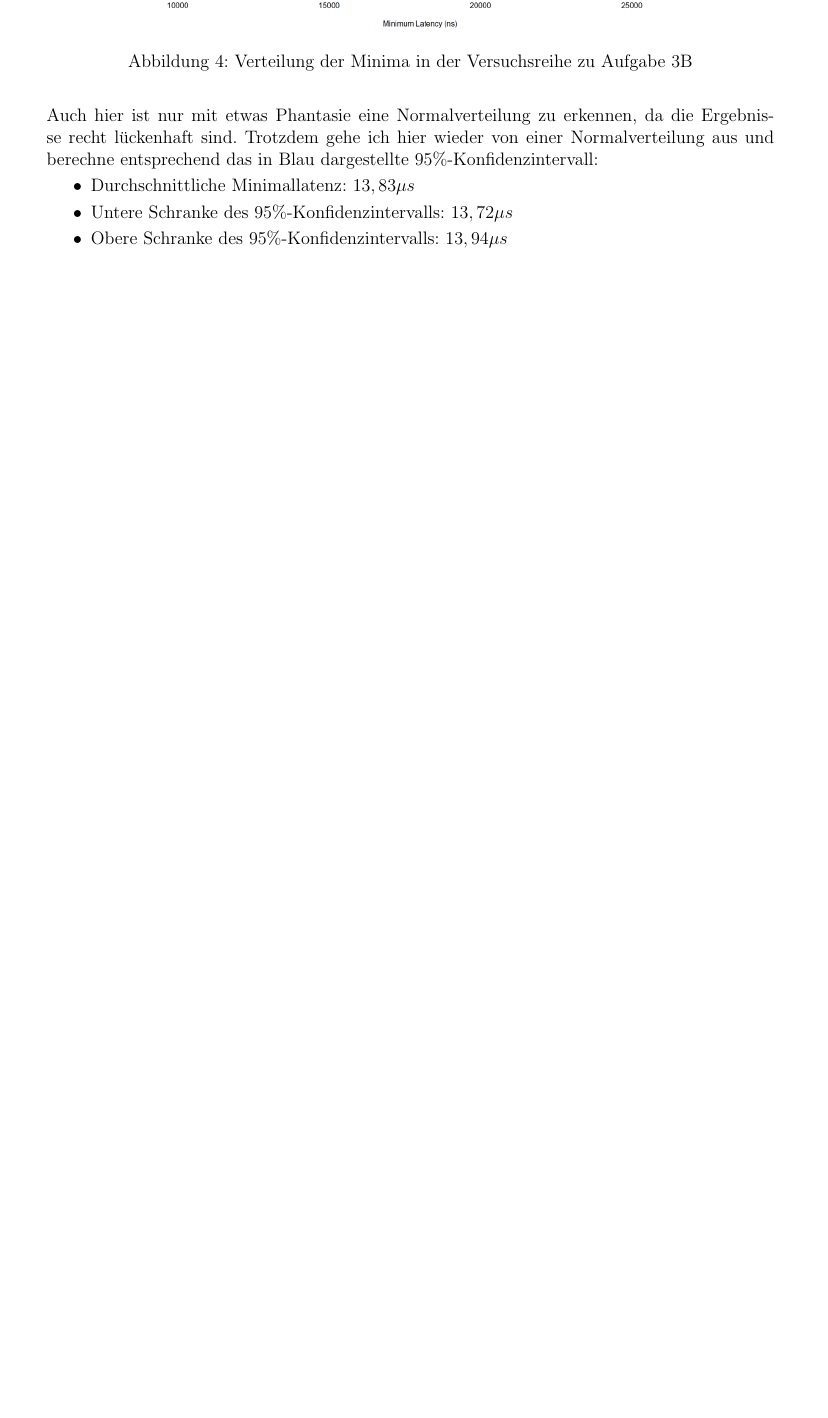
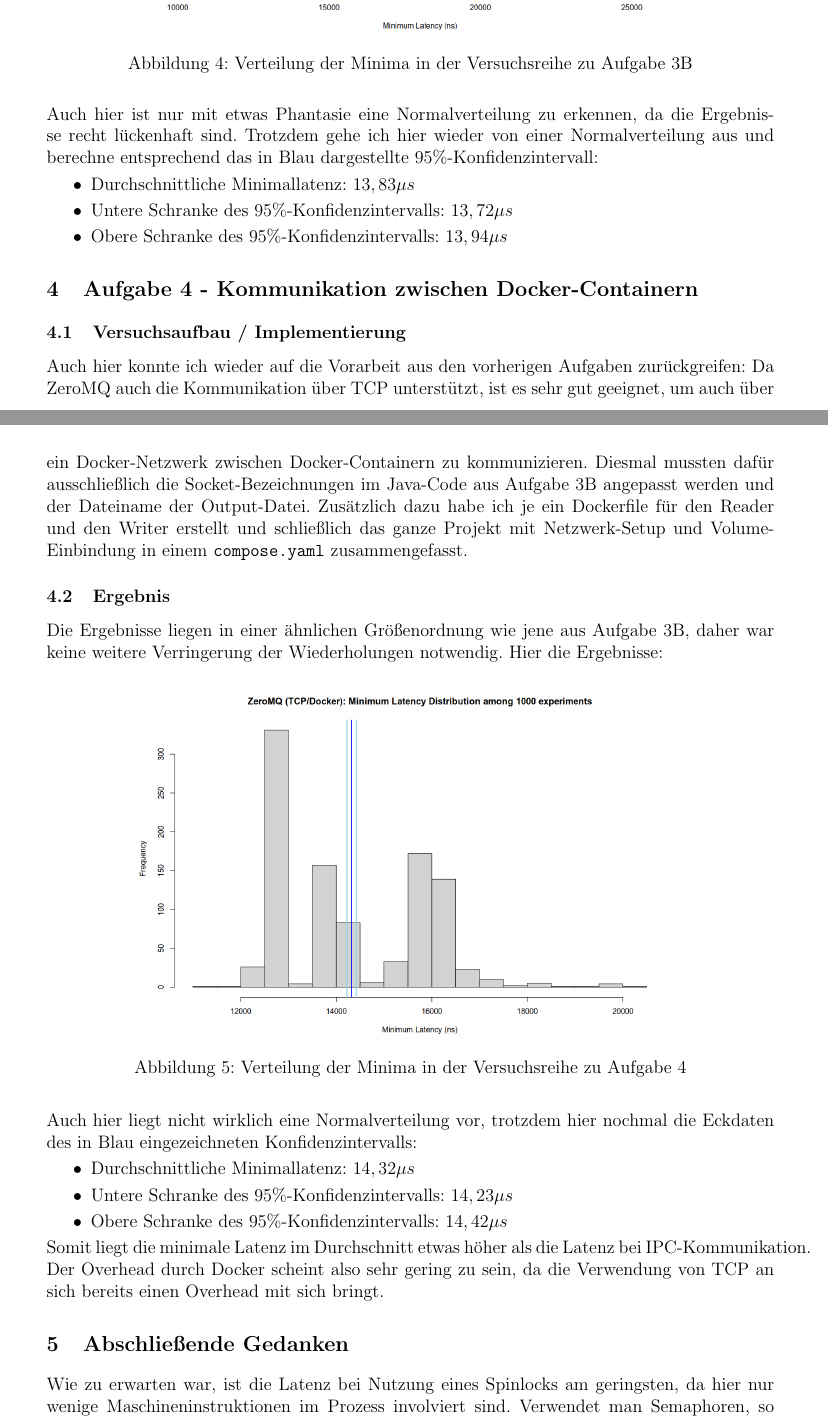
Before and after one commit to K3BAP/operating-systems, a LaTeX document (portfolio2/dokumentation/OS_portfolio2.tex): part of page 9 of 9 before the commit and two parts of pages 9 and 10 of 11 after it, the two joined at a grey line, cut so that both start at the same text, the shorter picture padded with empty space. Compiled offline with pdfLaTeX.

Commit message:
Doku task 4

```diff
--- a/portfolio2/dokumentation/OS_portfolio2.tex
+++ b/portfolio2/dokumentation/OS_portfolio2.tex
@@ -461,3 +461,34 @@
 	\item Obere Schranke des 95\%-Konfidenzintervalls: $13,94 \mu s$
 \end{itemize}
 
+\section{Aufgabe 4 - Kommunikation zwischen Docker-Containern}
+\subsection{Versuchsaufbau / Implementierung}
+Auch hier konnte ich wieder auf die Vorarbeit aus den vorherigen Aufgaben zurückgreifen:
+Da ZeroMQ auch die Kommunikation über TCP unterstützt, ist es sehr gut geeignet, um auch über ein Docker-Netzwerk zwischen Docker-Containern zu kommunizieren.
+Diesmal mussten dafür ausschließlich die Socket-Bezeichnungen im Java-Code aus Aufgabe 3B angepasst werden und der Dateiname der Output-Datei.
+Zusätzlich dazu habe ich je ein Dockerfile für den Reader und den Writer erstellt und schließlich das ganze Projekt mit Netzwerk-Setup und Volume-Einbindung in einem \texttt{compose.yaml} zusammengefasst.
+
+\subsection{Ergebnis}
+Die Ergebnisse liegen in einer ähnlichen Größenordnung wie jene aus Aufgabe 3B, daher war keine weitere Verringerung der Wiederholungen notwendig.
+Hier die Ergebnisse:
+\begin{figure}[H]
+	\centering
+	\includegraphics[width=0.75\textwidth]{./img/zeromq_docker}
+	\caption{Verteilung der Minima in der Versuchsreihe zu Aufgabe 4}
+	\label{img:zeromq:docker}
+\end{figure}
+
+Auch hier liegt nicht wirklich eine Normalverteilung vor, trotzdem hier nochmal die Eckdaten des in Blau eingezeichneten Konfidenzintervalls:
+
+\begin{itemize}
+	\item Durchschnittliche Minimallatenz: $14,32 \mu s$
+	\item Untere Schranke des 95\%-Konfidenzintervalls: $14,23 \mu s$
+	\item Obere Schranke des 95\%-Konfidenzintervalls: $14,42 \mu s$
+\end{itemize}
+
+Somit liegt die minimale Latenz im Durchschnitt etwas höher als die Latenz bei IPC-Kommunikation.
+Der Overhead durch Docker scheint also sehr gering zu sein, da die Verwendung von TCP an sich bereits einen Overhead mit sich bringt.
+
+\section{Abschließende Gedanken}
+Wie zu erwarten war, ist die Latenz bei Nutzung eines Spinlocks am geringsten, da hier nur wenige Maschineninstruktionen im Prozess involviert sind.
+Verwendet man Semaphoren, so nimmt die Latenz bereits deutlich zu, jedoch wird dadurch der Overhead an verschwendeter Rechenleistung vermieden, den ein Spinlock erzeugt.
```
Also changed, not shown: portfolio2/dokumentation/img/zeromq_docker.png (added), portfolio2/dokumentation/OS_portfolio2.tex (17 more changed lines).
